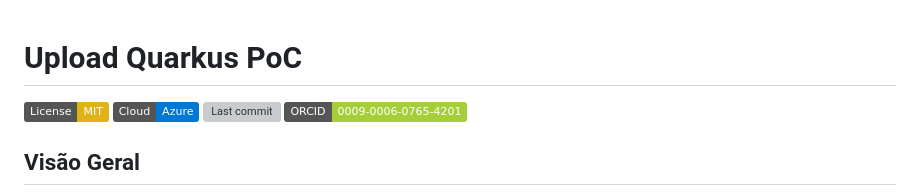
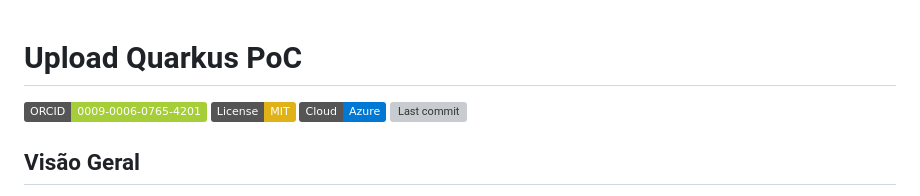
Before and after one commit to EdneiMonteiro/upload_quarkus, a Markdown page: README.md, the part around the change. GitHub-like rendering; badges without logos; grey boxes are pictures that could not be loaded.

Commit message:
docs: padroniza ordem dos badges (ORCID, Zenodo, License, Cloud, last-commit)

```diff
--- a/README.md
+++ b/README.md
@@ -1,9 +1,9 @@
 # Upload Quarkus PoC
 
+[![ORCID](https://img.shields.io/badge/ORCID-0009--0006--0765--4201-A6CE39?logo=orcid&logoColor=white)](https://orcid.org/0009-0006-0765-4201)
 [![License: MIT](https://img.shields.io/badge/License-MIT-yellow.svg)](LICENSE)
 [![Azure](https://img.shields.io/badge/Cloud-Azure-0078D4?logo=microsoftazure&logoColor=white)](#)
 [![Last commit](https://img.shields.io/github/last-commit/EdneiMonteiro/upload_quarkus)](https://github.com/EdneiMonteiro/upload_quarkus/commits)
-[![ORCID](https://img.shields.io/badge/ORCID-0009--0006--0765--4201-A6CE39?logo=orcid&logoColor=white)](https://orcid.org/0009-0006-0765-4201)
 
 ## Visão Geral
 
```
